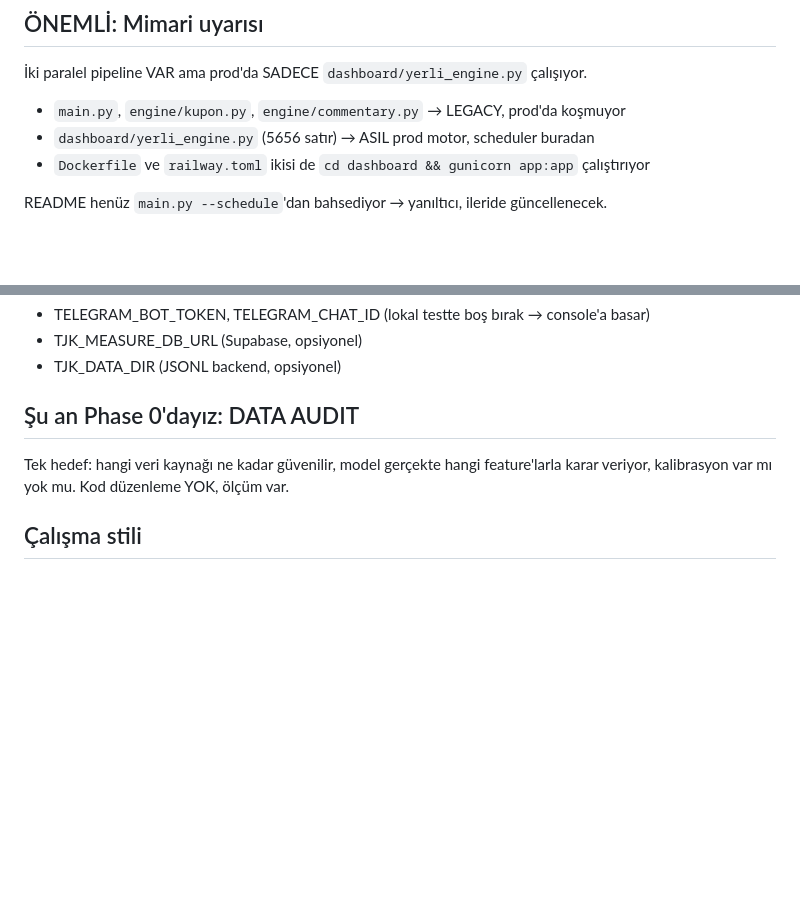
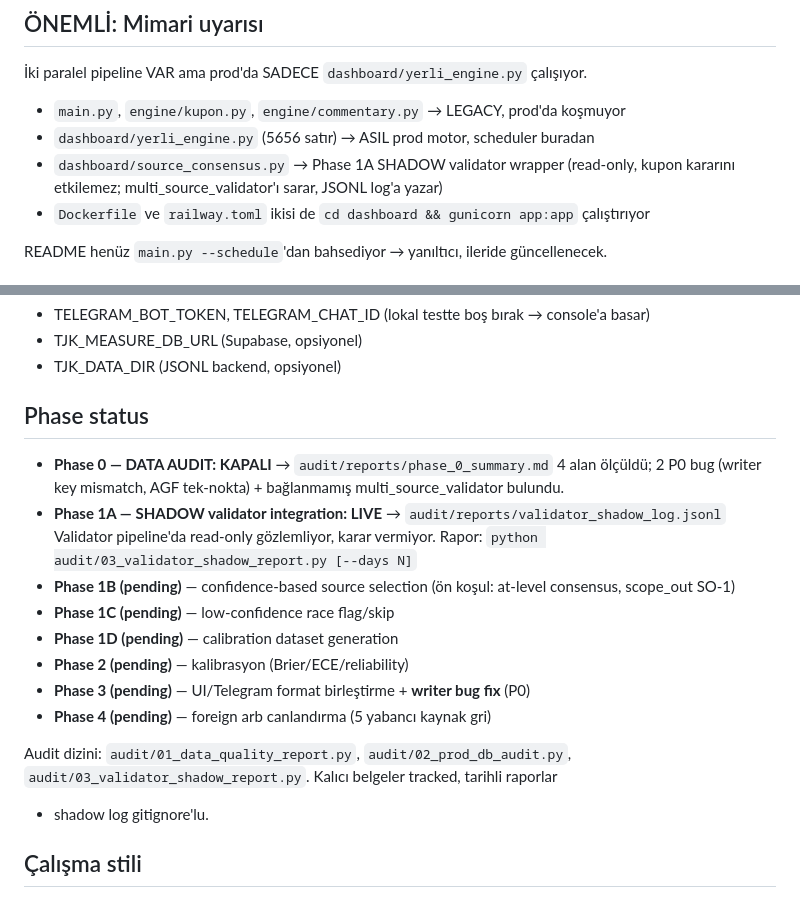
Before and after one commit to BerkayMangal/tjk-ganyan-bot, a Markdown page: CLAUDE.md, 2 parts joined by grey strips. Rendered like a GitHub page; blank space fills up the shorter version.

Commit message:
phase 1a: claude.md status update
- Mimari uyarısına dashboard/source_consensus.py (Phase 1A shadow) eklendi
- "Şu an Phase 0" → "Phase status" bölümü: Phase 0 KAPALI, Phase 1A LIVE,
  1B/1C/1D/2/3/4 pending. Audit script dizini + tracked/ignored ayrımı.

Co-Authored-By: Claude Opus 4.7 (1M context) <noreply@anthropic.com>

```diff
--- a/CLAUDE.md
+++ b/CLAUDE.md
@@ -9,6 +9,8 @@ Telegram + Railway dashboard. Bonus: Ganyan Value Bot (model > piyasa) ayrı ala
 İki paralel pipeline VAR ama prod'da SADECE `dashboard/yerli_engine.py` çalışıyor.
 - `main.py`, `engine/kupon.py`, `engine/commentary.py` → LEGACY, prod'da koşmuyor
 - `dashboard/yerli_engine.py` (5656 satır) → ASIL prod motor, scheduler buradan
+- `dashboard/source_consensus.py` → Phase 1A SHADOW validator wrapper (read-only,
+  kupon kararını etkilemez; multi_source_validator'ı sarar, JSONL log'a yazar)
 - `Dockerfile` ve `railway.toml` ikisi de `cd dashboard && gunicorn app:app` çalıştırıyor
 
 README henüz `main.py --schedule`'dan bahsediyor → yanıltıcı, ileride güncellenecek.
@@ -55,9 +57,24 @@ agftablosu.com çökerse hepsi çöker. Fallback sadece **kod hatalarına / modu
 - TJK_MEASURE_DB_URL (Supabase, opsiyonel)
 - TJK_DATA_DIR (JSONL backend, opsiyonel)
 
-## Şu an Phase 0'dayız: DATA AUDIT
-Tek hedef: hangi veri kaynağı ne kadar güvenilir, model gerçekte hangi feature'larla
-karar veriyor, kalibrasyon var mı yok mu. Kod düzenleme YOK, ölçüm var.
+## Phase status
+- **Phase 0 — DATA AUDIT: KAPALI** → `audit/reports/phase_0_summary.md`
+  4 alan ölçüldü; 2 P0 bug (writer key mismatch, AGF tek-nokta) + bağlanmamış
+  multi_source_validator bulundu.
+- **Phase 1A — SHADOW validator integration: LIVE** → `audit/reports/validator_shadow_log.jsonl`
+  Validator pipeline'da read-only gözlemliyor, karar vermiyor. Rapor:
+  `python audit/03_validator_shadow_report.py [--days N]`
+- **Phase 1B (pending)** — confidence-based source selection (ön koşul: at-level
+  consensus, scope_out SO-1)
+- **Phase 1C (pending)** — low-confidence race flag/skip
+- **Phase 1D (pending)** — calibration dataset generation
+- **Phase 2 (pending)** — kalibrasyon (Brier/ECE/reliability)
+- **Phase 3 (pending)** — UI/Telegram format birleştirme + **writer bug fix** (P0)
+- **Phase 4 (pending)** — foreign arb canlandırma (5 yabancı kaynak gri)
+
+Audit dizini: `audit/01_data_quality_report.py`, `audit/02_prod_db_audit.py`,
+`audit/03_validator_shadow_report.py`. Kalıcı belgeler tracked, tarihli raporlar
++ shadow log gitignore'lu.
 
 ## Çalışma stili
 - Önce plan, sonra kod. Plan onayı olmadan dosya yazma.
```
